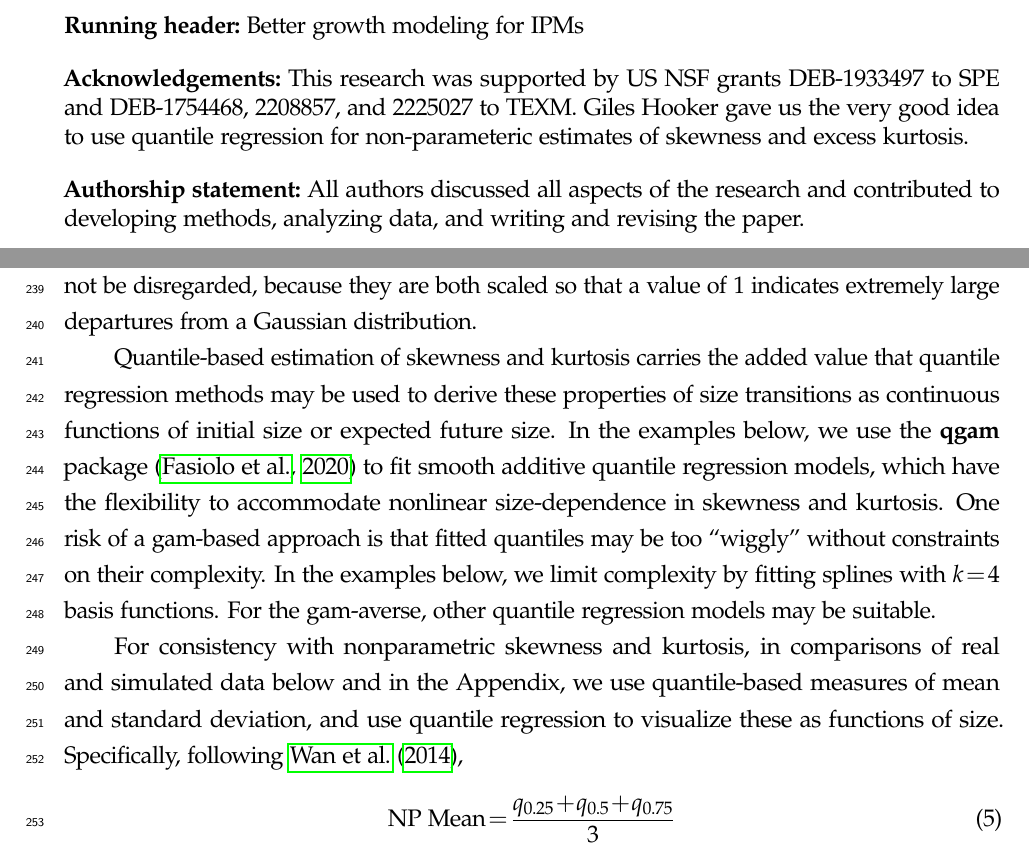
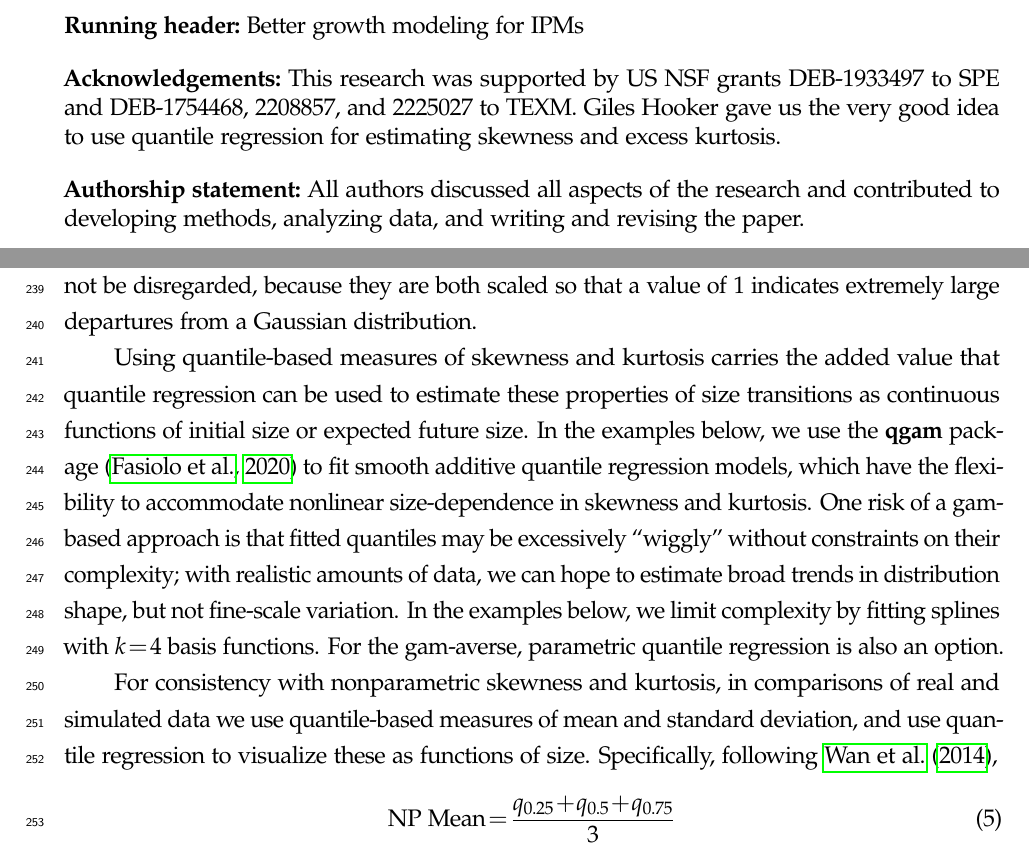
Before and after one commit to texmiller/IPM_size_transitions, a LaTeX document (manuscript/BetterGrowthModeling_v3.tex): two parts of pages 1 and 11 of 49, joined at a grey line, cut so that both start at the same text. Compiled offline with pdfLaTeX.

```diff
--- a/manuscript/BetterGrowthModeling_v3.tex
+++ b/manuscript/BetterGrowthModeling_v3.tex
@@ -128,7 +128,7 @@
 \noindent\textbf{Running header:} Better growth modeling for IPMs
 
 \bigskip
-\noindent\textbf{Acknowledgements:} This research was supported by US NSF grants DEB-1933497 to SPE and DEB-1754468, 2208857, and 2225027 to TEXM. Giles Hooker gave us the very good idea to use quantile regression for non-parameteric estimates of skewness and excess kurtosis.
+\noindent\textbf{Acknowledgements:} This research was supported by US NSF grants DEB-1933497 to SPE and DEB-1754468, 2208857, and 2225027 to TEXM. Giles Hooker gave us the very good idea to use quantile regression for estimating skewness and excess kurtosis.
 
 \bigskip
 \noindent\textbf{Authorship statement:} All authors discussed all aspects of the research and contributed to developing methods, analyzing data, and writing and revising the paper.
@@ -337,13 +337,13 @@
 Figure \ref{fig:NPmoments}C,D illustrate how, applied to exactly the same simulated samples, the nonparametric measures produce a smaller fraction of highly inaccurate estimates caused by a few extreme values in the sample.
 But also note that, in contrast to the moment-based measures, numerically small values of the nonparametric measures (e.g., 0.1 or 0.2) should not be disregarded, because they are both scaled so that a value of 1 indicates extremely large departures from a Gaussian distribution.
 
-Quantile-based estimation of skewness and kurtosis carries the added value that quantile regression methods may be used to derive these properties of size transitions as continuous functions of initial size or expected future size.
+Using quantile-based measures of skewness and kurtosis carries the added value that quantile regression can be used to estimate these properties of size transitions as continuous functions of initial size or expected future size.
 In the examples below, we use the \textbf{qgam} package \citep{fasiolo2020qgam} to fit smooth additive quantile regression models, which have the flexibility to accommodate nonlinear size-dependence in skewness and kurtosis.
-One risk of a gam-based approach is that fitted quantiles may be too ``wiggly'' without constraints on their complexity.
+One risk of a gam-based approach is that fitted quantiles may be excessively ``wiggly'' without constraints on their complexity; with realistic amounts of data, we can hope to estimate broad trends in distribution shape, but not fine-scale variation.
 In the examples below, we limit complexity by fitting splines with $k=4$ basis functions.
-For the gam-averse, other quantile regression models may be suitable.
+For the gam-averse, parametric quantile regression is also an option.
 
-For consistency with nonparametric skewness and kurtosis, in comparisons of real and simulated data below and in the Appendix, we use quantile-based measures of mean and standard deviation, and use quantile regression to visualize these as functions of size.
+For consistency with nonparametric skewness and kurtosis, in comparisons of real and simulated data we use quantile-based measures of mean and standard deviation, and use quantile regression to visualize these as functions of size.
 Specifically, following \cite{wan2014estimating},
 \be
 \mbox{NP Mean}  = \frac{q_{0.25} + q_{0.5} + q_{0.75}}{3}
```
Also changed, not shown: manuscript/old_BetterGrowthModeling.tex (renamed from manuscript/BetterGrowthModeling.tex), manuscript/old_BetterGrowthModeling_v2.tex (renamed from manuscript/BetterGrowthModeling_v2.tex), manuscript/BetterGrowthModeling_v3.tex (2 more changed lines).
